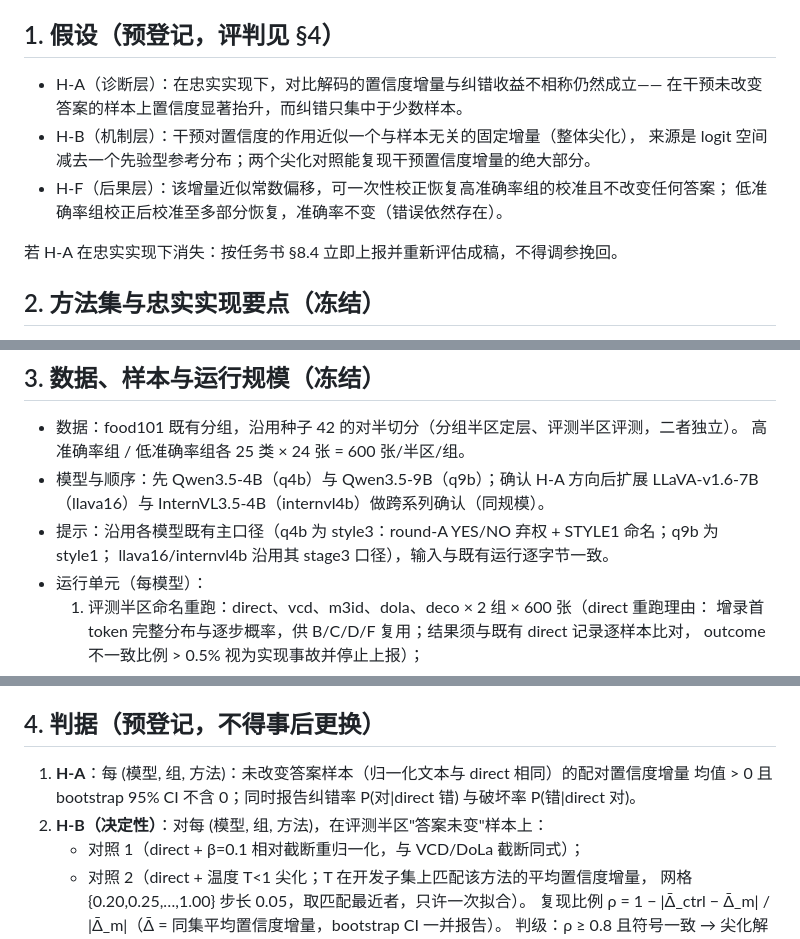
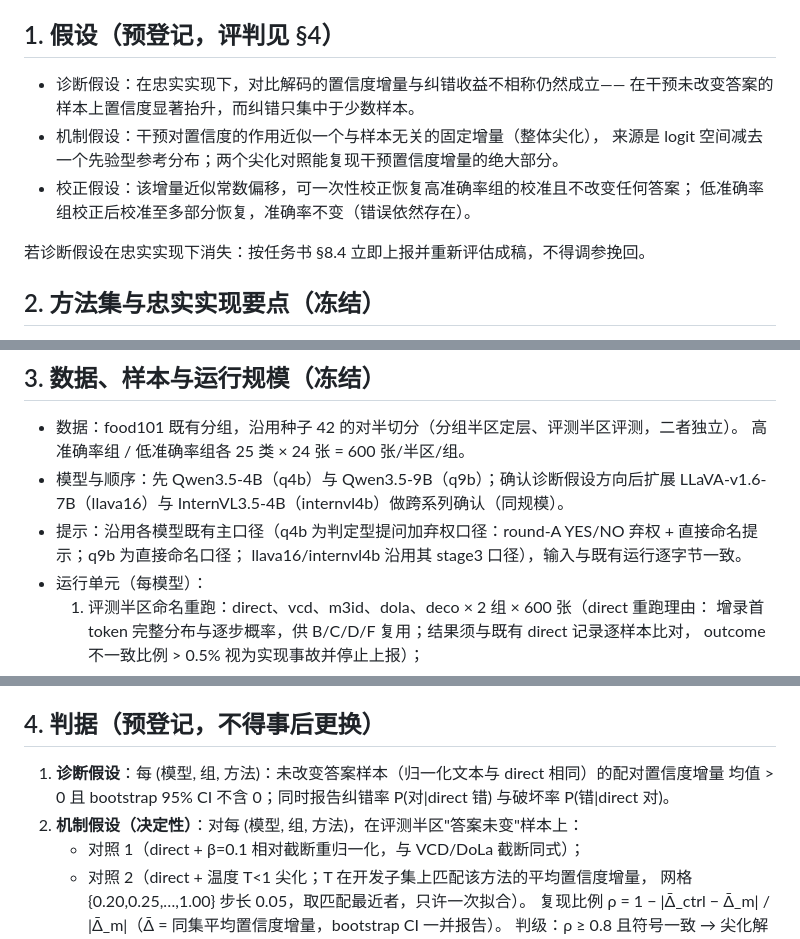
Before and after one commit to BUAAZhangHaonan/KDM, a Markdown page: PREREGISTER_STAGE6.md, 3 parts joined by grey strips. GitHub-like rendering.

Commit message:
stage7 cleanup (task 0.6): hypothesis/prompt-style/reproduction-label codes replaced by natural language in stage-6 preregister and report; zero judgment or number changes

```diff
--- a/PREREGISTER_STAGE6.md
+++ b/PREREGISTER_STAGE6.md
@@ -13,14 +16,14 @@
 
 ## 1. 假设（预登记，评判见 §4）
 
-- H-A（诊断层）：在忠实实现下，对比解码的置信度增量与纠错收益不相称仍然成立——
+- 诊断假设：在忠实实现下，对比解码的置信度增量与纠错收益不相称仍然成立——
   在干预未改变答案的样本上置信度显著抬升，而纠错只集中于少数样本。
-- H-B（机制层）：干预对置信度的作用近似一个与样本无关的固定增量（整体尖化），
+- 机制假设：干预对置信度的作用近似一个与样本无关的固定增量（整体尖化），
   来源是 logit 空间减去一个先验型参考分布；两个尖化对照能复现干预置信度增量的绝大部分。
-- H-F（后果层）：该增量近似常数偏移，可一次性校正恢复高准确率组的校准且不改变任何答案；
+- 校正假设：该增量近似常数偏移，可一次性校正恢复高准确率组的校准且不改变任何答案；
   低准确率组校正后校准至多部分恢复，准确率不变（错误依然存在）。
 
-若 H-A 在忠实实现下消失：按任务书 §8.4 立即上报并重新评估成稿，不得调参挽回。
+若诊断假设在忠实实现下消失：按任务书 §8.4 立即上报并重新评估成稿，不得调参挽回。
 
 ## 2. 方法集与忠实实现要点（冻结）
 
@@ -98,9 +101,9 @@
 
 - 数据：food101 既有分组，沿用种子 42 的对半切分（分组半区定层、评测半区评测，二者独立）。
   高准确率组 / 低准确率组各 25 类 × 24 张 = 600 张/半区/组。
-- 模型与顺序：先 Qwen3.5-4B（q4b）与 Qwen3.5-9B（q9b）；确认 H-A 方向后扩展
+- 模型与顺序：先 Qwen3.5-4B（q4b）与 Qwen3.5-9B（q9b）；确认诊断假设方向后扩展
   LLaVA-v1.6-7B（llava16）与 InternVL3.5-4B（internvl4b）做跨系列确认（同规模）。
-- 提示：沿用各模型既有主口径（q4b 为 style3：round-A YES/NO 弃权 + STYLE1 命名；q9b 为 style1；
+- 提示：沿用各模型既有主口径（q4b 为判定型提问加弃权口径：round-A YES/NO 弃权 + 直接命名提示；q9b 为直接命名口径；
   llava16/internvl4b 沿用其 stage3 口径），输入与既有运行逐字节一致。
 - 运行单元（每模型）：
   1. 评测半区命名重跑：direct、vcd、m3id、dola、deco × 2 组 × 600 张（direct 重跑理由：
@@ -119,9 +122,9 @@
 
 ## 4. 判据（预登记，不得事后更换）
 
-1. **H-A**：每 (模型, 组, 方法)：未改变答案样本（归一化文本与 direct 相同）的配对置信度增量
+1. **诊断假设**：每 (模型, 组, 方法)：未改变答案样本（归一化文本与 direct 相同）的配对置信度增量
    均值 > 0 且 bootstrap 95% CI 不含 0；同时报告纠错率 P(对|direct 错) 与破坏率 P(错|direct 对)。
-2. **H-B（决定性）**：对每 (模型, 组, 方法)，在评测半区"答案未变"样本上：
+2. **机制假设（决定性）**：对每 (模型, 组, 方法)，在评测半区"答案未变"样本上：
    - 对照 1（direct + β=0.1 相对截断重归一化，与 VCD/DoLa 截断同式）；
    - 对照 2（direct + 温度 T<1 尖化；T 在开发子集上匹配该方法的平均置信度增量，
      网格 {0.20,0.25,…,1.00} 步长 0.05，取匹配最近者，只许一次拟合）。
```
Also changed, not shown: other parts of PREREGISTER_STAGE6.md (+4 -1 lines), STAGE6.md (+11 -8 lines).
